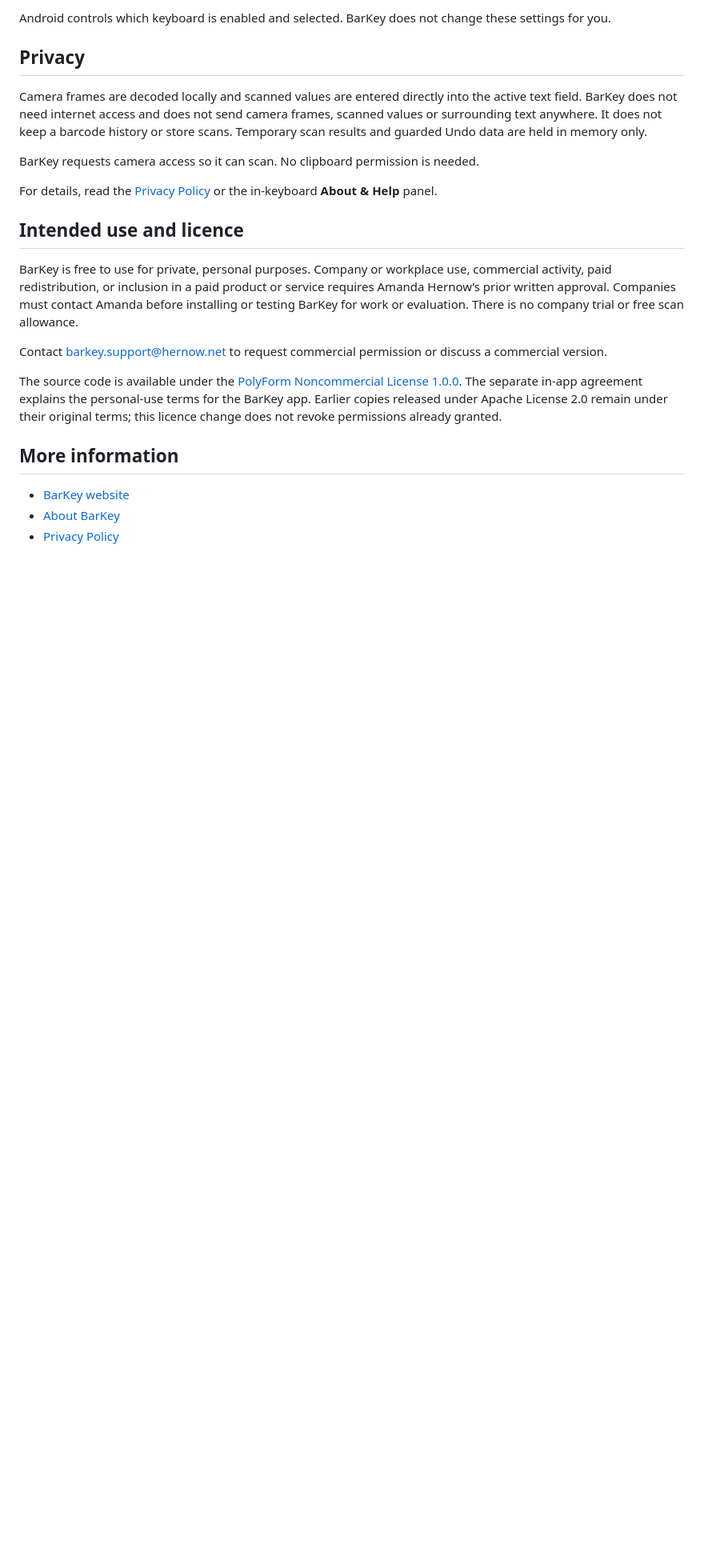
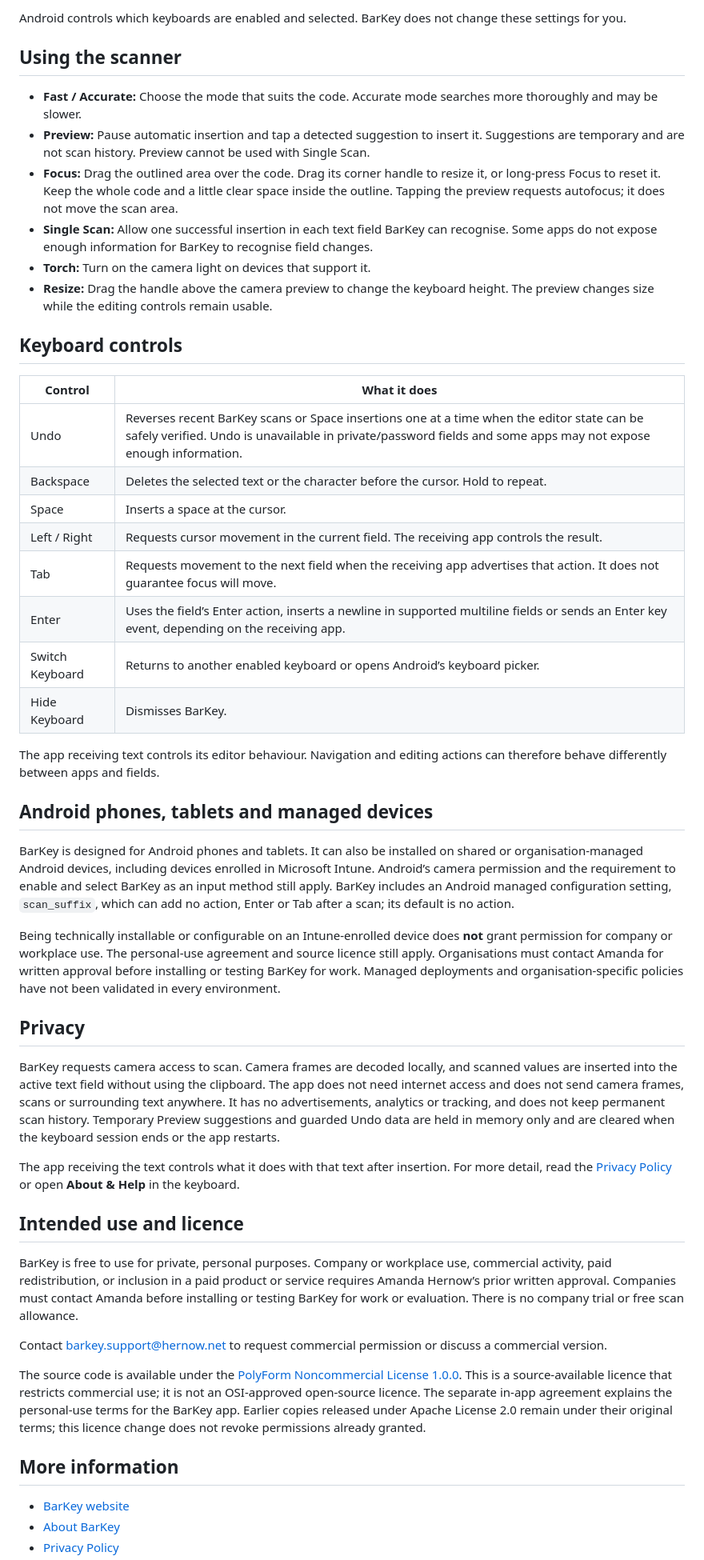
Before and after one commit to AmandaHernow/barkey, a Markdown page: README.md, the part around one of its changes. Shown at 80% size. Drawn GitHub-style; blank space fills up the shorter version.

Commit message:
Restore BarKey README product details

```diff
--- a/README.md
+++ b/README.md
@@ -28,13 +27,41 @@ BarKey works on Android phones and tablets. It can also run on shared or managed
 
-Android controls which keyboard is enabled and selected. BarKey does not change these settings for you.
+Android controls which keyboards are enabled and selected. BarKey does not change these settings for you.
+
+## Using the scanner
+
+- **Fast / Accurate:** Choose the mode that suits the code. Accurate mode searches more thoroughly and may be slower.
+- **Preview:** Pause automatic insertion and tap a detected suggestion to insert it. Suggestions are temporary and are not scan history. Preview cannot be used with Single Scan.
+- **Focus:** Drag the outlined area over the code. Drag its corner handle to resize it, or long-press Focus to reset it. Keep the whole code and a little clear space inside the outline. Tapping the preview requests autofocus; it does not move the scan area.
+- **Single Scan:** Allow one successful insertion in each text field BarKey can recognise. Some apps do not expose enough information for BarKey to recognise field changes.
+- **Torch:** Turn on the camera light on devices that support it.
+- **Resize:** Drag the handle above the camera preview to change the keyboard height. The preview changes size while the editing controls remain usable.
+
+## Keyboard controls
+
+| Control | What it does |
+| --- | --- |
+| Undo | Reverses recent BarKey scans or Space insertions one at a time when the editor state can be safely verified. Undo is unavailable in private/password fields and some apps may not expose enough information. |
+| Backspace | Deletes the selected text or the character before the cursor. Hold to repeat. |
+| Space | Inserts a space at the cursor. |
+| Left / Right | Requests cursor movement in the current field. The receiving app controls the result. |
+| Tab | Requests movement to the next field when the receiving app advertises that action. It does not guarantee focus will move. |
+| Enter | Uses the field’s Enter action, inserts a newline in supported multiline fields or sends an Enter key event, depending on the receiving app. |
+| Switch Keyboard | Returns to another enabled keyboard or opens Android’s keyboard picker. |
+| Hide Keyboard | Dismisses BarKey. |
+
+The app receiving text controls its editor behaviour. Navigation and editing actions can therefore behave differently between apps and fields.
+
+## Android phones, tablets and managed devices
+
+BarKey is designed for Android phones and tablets. It can also be installed on shared or organisation-managed Android devices, including devices enrolled in Microsoft Intune. Android’s camera permission and the requirement to enable and select BarKey as an input method still apply. BarKey includes an Android managed configuration setting, `scan_suffix`, which can add no action, Enter or Tab after a scan; its default is no action.
+
+Being technically installable or configurable on an Intune-enrolled device does **not** grant permission for company or workplace use. The personal-use agreement and source licence still apply. Organisations must contact Amanda for written approval before installing or testing BarKey for work. Managed deployments and organisation-specific policies have not been validated in every environment.
 
 ## Privacy
 
-Camera frames are decoded locally and scanned values are entered directly into the active text field. BarKey does not need internet access and does not send camera frames, scanned values or surrounding text anywhere. It does not keep a barcode history or store scans. Temporary scan results and guarded Undo data are held in memory only.
+BarKey requests camera access to scan. Camera frames are decoded locally, and scanned values are inserted into the active text field without using the clipboard. The app does not need internet access and does not send camera frames, scans or surrounding text anywhere. It has no advertisements, analytics or tracking, and does not keep permanent scan history. Temporary Preview suggestions and guarded Undo data are held in memory only and are cleared when the keyboard session ends or the app restarts.
 
-BarKey requests camera access so it can scan. No clipboard permission is needed.
-
-For details, read the [Privacy Policy](https://amandahernow.github.io/barkey/privacy-policy.html) or the in-keyboard **About & Help** panel.
+The app receiving the text controls what it does with that text after insertion. For more detail, read the [Privacy Policy](https://amandahernow.github.io/barkey/privacy-policy.html) or open **About & Help** in the keyboard.
 
 ## Intended use and licence
 
@@ -42,7 +69,7 @@ BarKey is free to use for private, personal purposes. Company or workplace use,
 
 Contact [barkey.support@hernow.net](mailto:barkey.support@hernow.net) to request commercial permission or discuss a commercial version.
 
-The source code is available under the [PolyForm Noncommercial License 1.0.0](LICENSE). The separate in-app agreement explains the personal-use terms for the BarKey app. Earlier copies released under Apache License 2.0 remain under their original terms; this licence change does not revoke permissions already granted.
+The source code is available under the [PolyForm Noncommercial License 1.0.0](LICENSE). This is a source-available licence that restricts commercial use; it is not an OSI-approved open-source licence. The separate in-app agreement explains the personal-use terms for the BarKey app. Earlier copies released under Apache License 2.0 remain under their original terms; this licence change does not revoke permissions already granted.
 
 ## More information
 
```
Also changed, not shown: other parts of README.md (+15 -15 lines).
